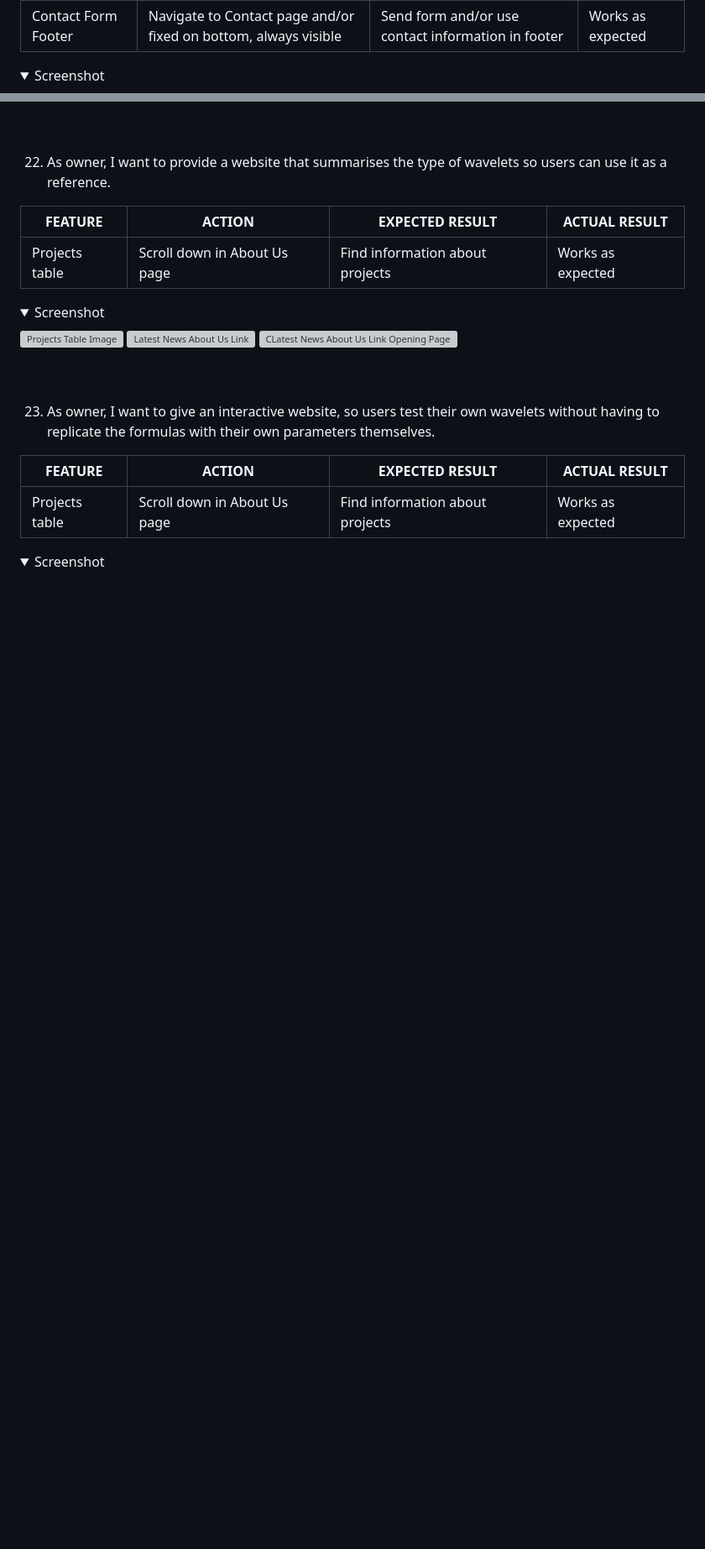
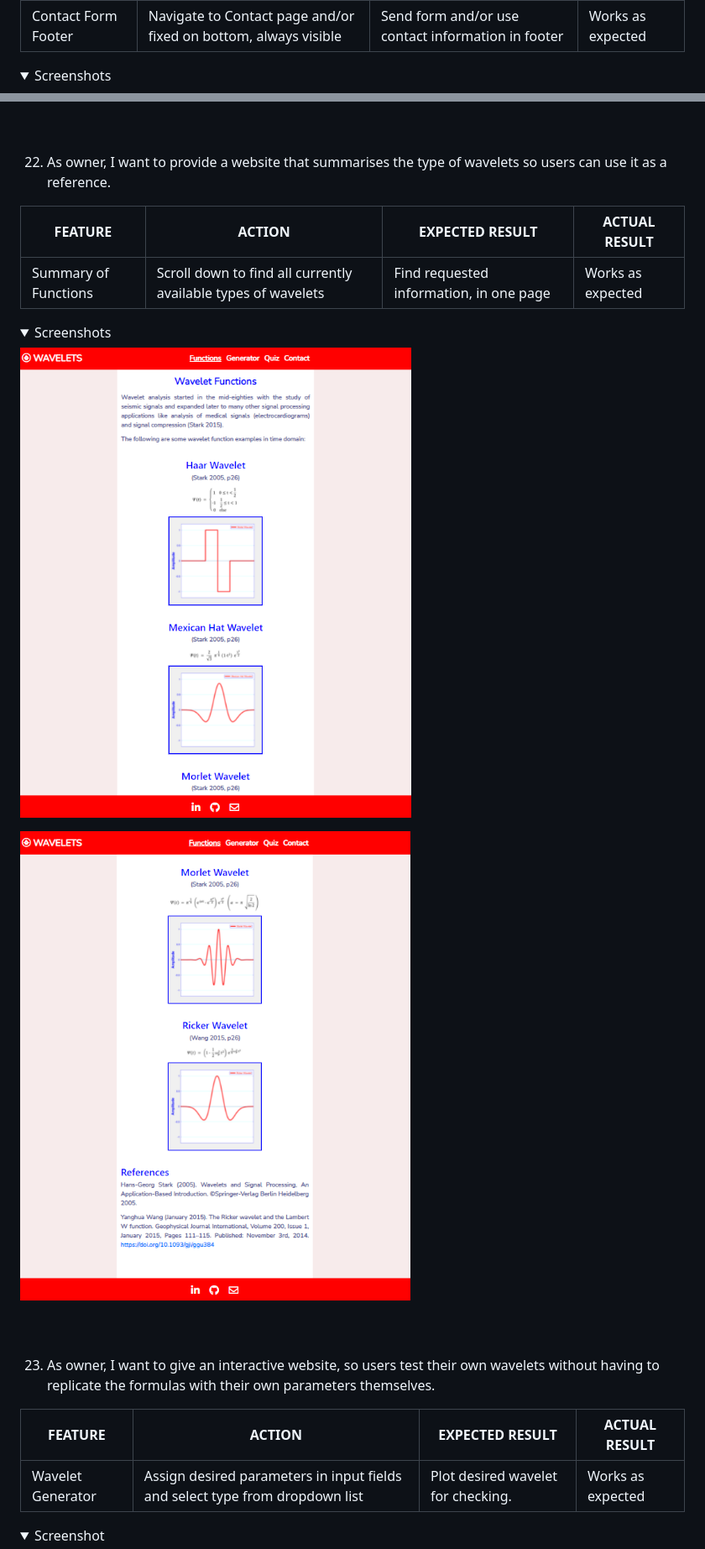
Before and after one commit to csc7/PP2_CI, a Markdown page: README.md, 2 parts joined by grey strips. Shown at 84% size. Drawn GitHub-style; folded sections open; blank space fills up the shorter version; grey boxes are pictures that could not be loaded.

```diff
--- a/README.md
+++ b/README.md
@@ -855,7 +855,7 @@ The following are testing of User Stories previously described above:
 | Contact Form Footer | Navigate to Contact page and/or fixed on bottom, always visible | Send form and/or use contact information in footer | Works as expected |
 
 <details>
-    <summary>Screenshot</summary>
+    <summary>Screenshots</summary>
 
 ![Contact Form](docs/features-and-evidence/fixed-navigation-bar-on-top-contact-page.PNG)
 
@@ -1006,14 +1010,14 @@ The following are testing of User Stories previously described above:
 
 | FEATURE | ACTION | EXPECTED RESULT | ACTUAL RESULT |
 | --- | --- | --- | --- |
-| Projects table | Scroll down in About Us page | Find information about projects | Works as expected |
+| Summary of Functions | Scroll down to find all currently available types of wavelets | Find requested information, in one page | Works as expected |
 
 <details>
-    <summary>Screenshot</summary>
+    <summary>Screenshots</summary>
 
-![Projects Table Image](docs/features-and-evidence/06-projects-table.PNG)
-![Latest News About Us Link](docs/features-and-evidence/16-latest-news-link-about-us.png)
-![CLatest News About Us Link Opening Page](docs/features-and-evidence/16-latest-news-link-about-us-page.PNG)
+![Functions Page Top Image](docs/features-and-evidence/functions-page-top.PNG)
+
+![Functions Page Bottom Image](docs/features-and-evidence/functions-page-bottom.PNG)
 </details>
 <br><br>
 
@@ -1022,7 +1026,7 @@ The following are testing of User Stories previously described above:
 
 | FEATURE | ACTION | EXPECTED RESULT | ACTUAL RESULT |
 | --- | --- | --- | --- |
-| Projects table | Scroll down in About Us page | Find information about projects | Works as expected |
+| Wavelet Generator | Assign desired parameters in input fields and select type from dropdown list | Plot desired wavelet for checking. | Works as expected |
 
 <details>
     <summary>Screenshot</summary>
```
Also changed, not shown: other parts of README.md (+38 -35 lines), docs/features-and-evidence/fixed-navigation-menu.PNG (added), docs/features-and-evidence/footer.PNG (added), docs/features-and-evidence/generator.PNG (added), docs/features-and-evidence/quiz.PNG (added), docs/features-and-evidence/website-logo-for-functions-page.png (added), docs/features-and-evidence/website-logo.PNG (added).
